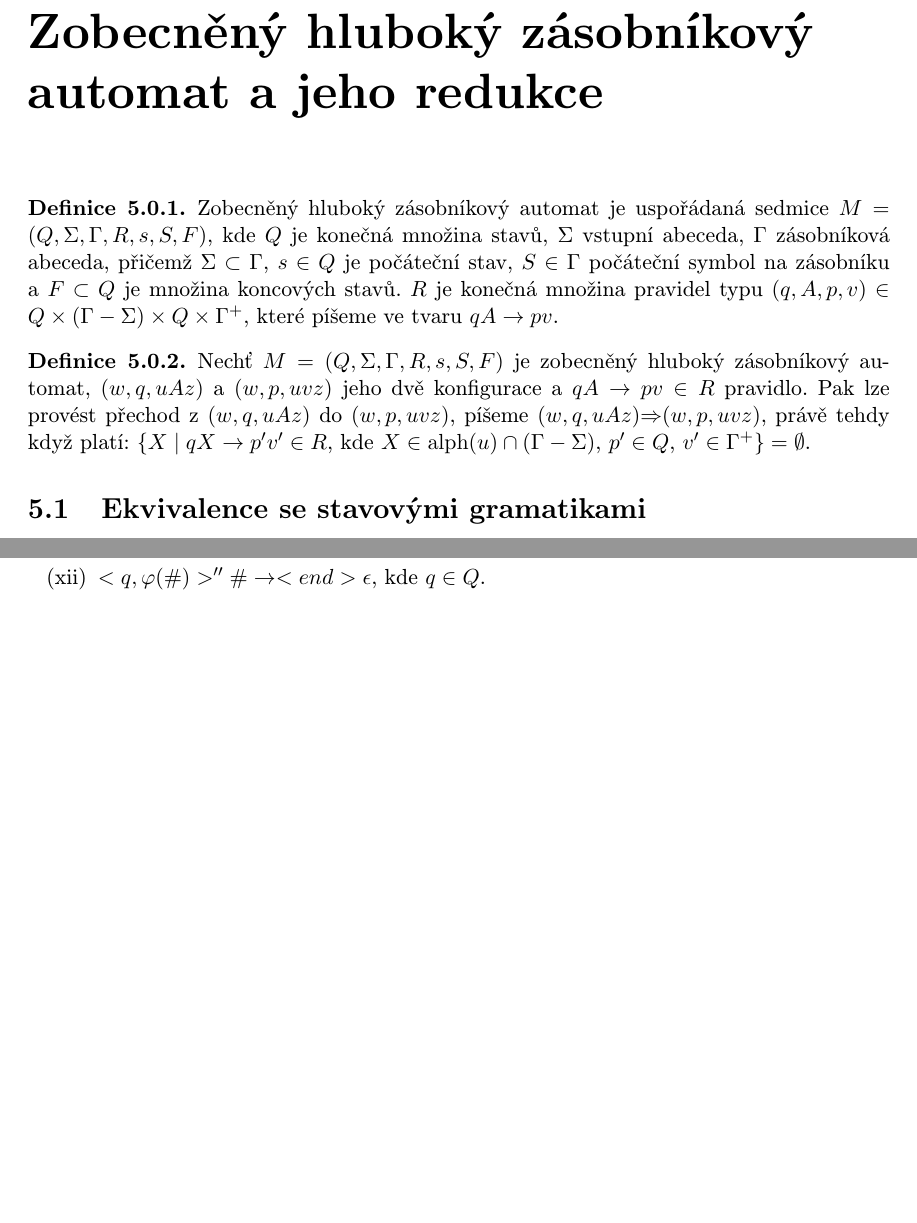
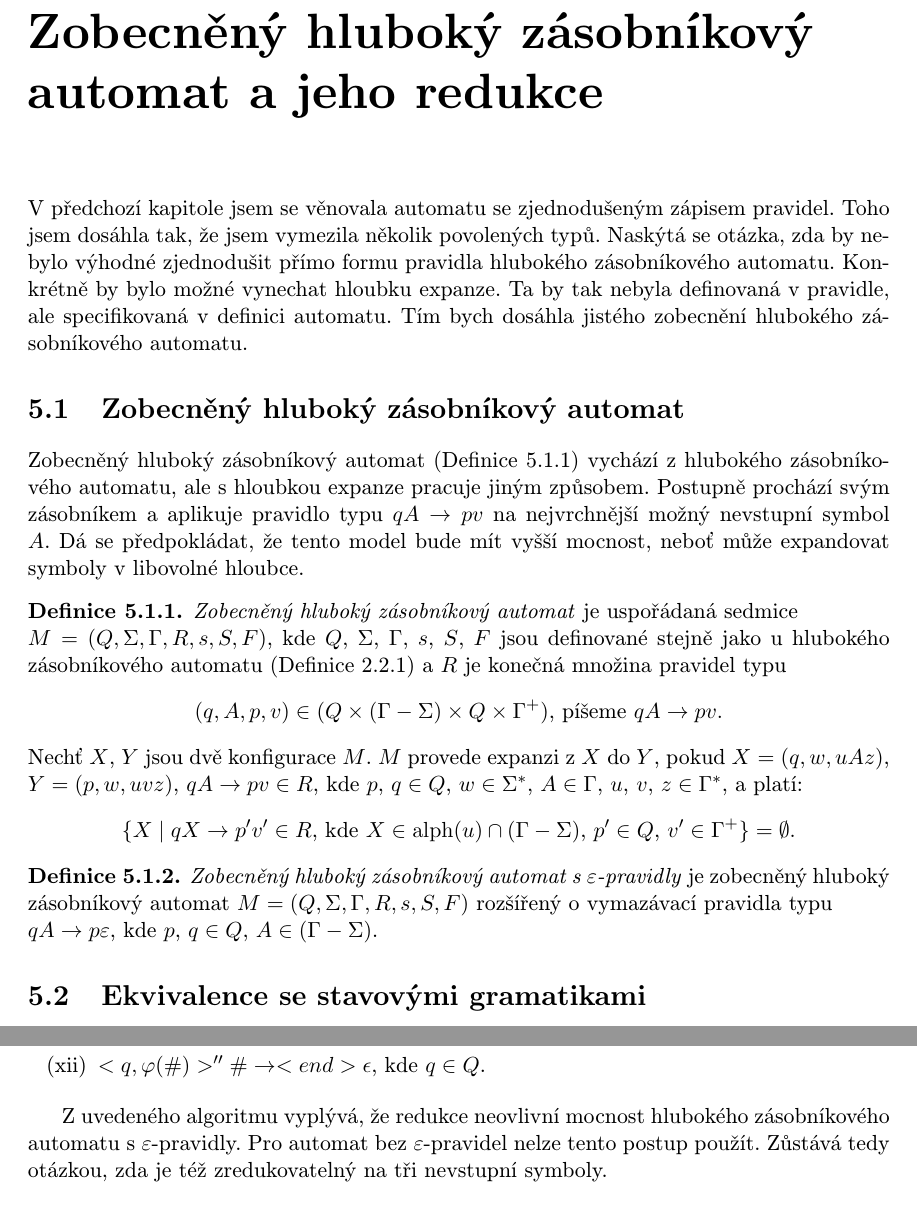
Before and after one commit to poncovka/deep-gpda, a LaTeX thesis (bakalarka/projekt.tex, which reads bakalarka/obsah/pda_gen.tex): two parts of pages 17 and 18 of 23 before the commit and two parts of pages 17 and 19 of 23 after it, joined at a grey line, cut so that both start at the same text, the shorter picture padded with empty space. Compiled offline with pdfLaTeX.

Commit message:
Upravena kapitola se gen PDA, chybi obrazky

```diff
--- a/bakalarka/obsah/pda_gen.tex
+++ b/bakalarka/obsah/pda_gen.tex
@@ -1,18 +1,29 @@
-
+% TODO:
+% * ilustrujici obrazky
+% * priklady
 %%%%%%%%%%%%%%%%%%%%%%%%%%%%%%%%%%%%%%%%%%%%%%%%%%%%%%%%%%%%%%%%%%%%%%%%%%
 \chapter{Zobecněný hluboký zásobníkový automat a jeho redukce} \label{kap_pda_gen}
 
-% Definice
+V předchozí kapitole jsem se věnovala automatu se zjednodušeným zápisem pravidel. Toho jsem dosáhla tak, že jsem vymezila několik povolených typů.
+Naskýtá se otázka, zda by nebylo výhodné zjednodušit přímo formu pravidla hlubokého zásobníkového automatu. Konkrétně by bylo možné vynechat hloubku expanze. Ta by tak nebyla definovaná v pravidle, ale specifikovaná v definici automatu. Tím bych dosáhla jistého zobecnění hlubokého zásobníkového automatu.
 
-\begin{Def}
-Zobecněný hluboký zásobníkový automat je uspořádaná sedmice $M = (Q,\Sigma,\Gamma, R, s, S, F)$,
-kde $Q$ je konečná množina stavů, $\Sigma$ vstupní abeceda, $\Gamma$ zásobníková abeceda, přičemž $\Sigma \subset \Gamma$,
-$s \in Q$ je počáteční stav, $S \in \Gamma$ počáteční symbol na zásobníku a $F \subset Q$ je množina
-koncových stavů. $R$ je konečná množina pravidel typu $(q, A, p, v) \in Q \times (\Gamma - \Sigma) \times Q \times {\Gamma}^+$, které píšeme ve tvaru $qA \rightarrow pv$.
+\section{Zobecněný hluboký zásobníkový automat}
+
+Zobecněný hluboký zásobníkový automat (Definice \ref{def_pda_gen}) vychází z hlubokého zásobníkového automatu, ale s hloubkou expanze pracuje jiným způsobem. Postupně prochází svým zásobníkem a aplikuje pravidlo typu $qA \rightarrow pv$ na nejvrchnější možný nevstupní symbol $A$. Dá se předpokládat, že tento model bude mít vyšší mocnost, neboť může expandovat symboly v libovolné hloubce.
+
+\begin{Def} \label{def_pda_gen}
+\emph{Zobecněný hluboký zásobníkový automat} je uspořádaná sedmice \\$M = (Q,\Sigma,\Gamma, R, s, S, F)$,
+kde $Q$, $\Sigma$, $\Gamma$, $s$, $S$, $F$ jsou definované stejně jako u hlubokého zásobníkového automatu (Definice \ref{def_deep_pda}) a $R$ je konečná množina pravidel typu
+$$(q, A, p, v) \in (Q \times (\Gamma-\Sigma) \times Q \times {\Gamma}^+)\textnormal{, píšeme }qA \rightarrow pv.$$
+Nechť $X$, $Y$ jsou dvě konfigurace $M$.  $M$ provede expanzi z~$X$ do $Y$, pokud
+$X = (q, w, uAz)$, $Y = (p, w, uvz)$, $qA \rightarrow pv \in R$, kde $p$, $q \in Q$, $w \in \Sigma^*$, $A \in \Gamma$, $u$, $v$, $z \in \Gamma^*$,
+a platí:
+$$\{X \mid qX \rightarrow p'v' \in R\textnormal{, kde }X \in \mathrm{alph}(u) \cap (\Gamma - \Sigma)\textnormal{, }p' \in Q\textnormal{, }v' \in {\Gamma}^+ \} = \emptyset.$$
+
 \end{Def}
 
-\begin{Def}
-Nechť $M = (Q,\Sigma,\Gamma, R, s, S, F)$ je zobecněný hluboký zásobníkový automat, $(w,q,uAz)$ a $(w,p,uvz)$ jeho dvě konfigurace a $qA \rightarrow pv \in R$ pravidlo. Pak lze provést přechod z~$(w,q,uAz)$ do $(w,p,uvz)$, píšeme $(w,q,uAz) {\Rightarrow} (w,p,uvz)$, právě tehdy když platí: $\{X \mid qX \rightarrow p'v' \in R$, kde $X \in \mathrm{alph}(u) \cap (\Gamma - \Sigma)$, $p' \in Q$, $v' \in {\Gamma}^+ \} = \emptyset$.
+\begin{Def}\label{def_pda_gen_epsilon}
+\emph{Zobecněný hluboký zásobníkový automat s~$\varepsilon$-pravidly} je zobecněný hluboký zásobníkový automat $M = (Q,\Sigma,\Gamma, R, s, S, F)$ rozšířený o~vymazávací pravidla typu\\ $qA \rightarrow p\varepsilon$, kde $p$, $q \in Q$, $A \in (\Gamma - \Sigma)$.
 \end{Def}
 
 %=========================================================================
@@ -113,6 +120,7 @@ Převod zobecněného hlubokého zásobníkového automatu s~$\varepsilon$-pravi
 \end{list}
 \end{Alg}
 
+Z uvedeného algoritmu vyplývá, že redukce neovlivní mocnost hlubokého zásobníkového automatu s~$\varepsilon$-pravidly. Pro automat bez $\varepsilon$-pravidel nelze tento postup použít. Zůstává tedy otázkou, zda je též zredukovatelný na tři nevstupní symboly.
 
 
 %=========================================================================
```
Also changed, not shown: bakalarka/obsah/pda_gen.tex (23 more changed lines).
